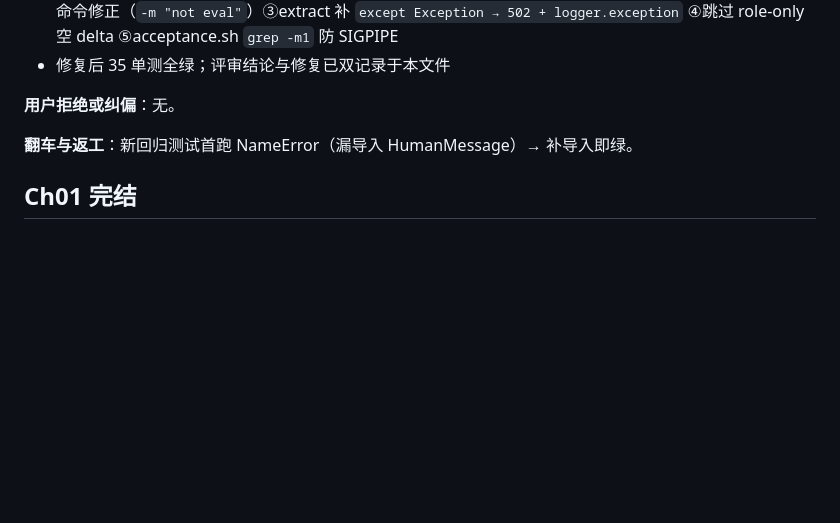
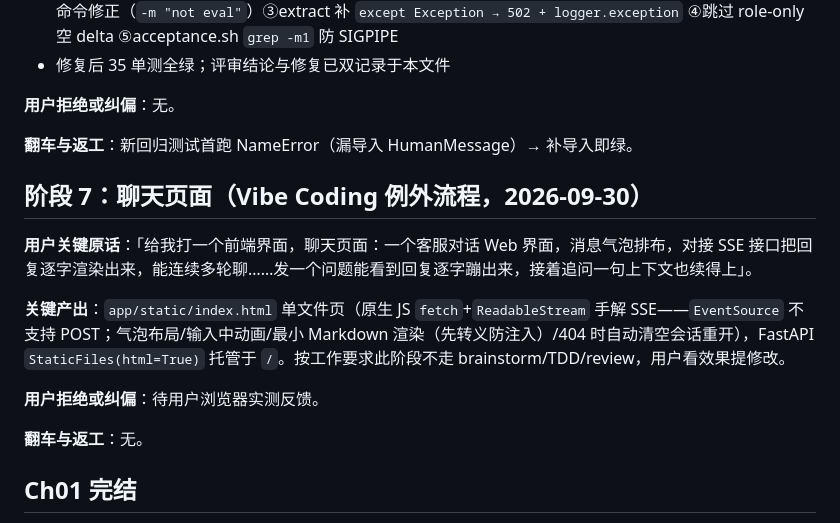
Before and after one commit to taomeijuan/AI-Customer-Service, a Markdown page: dev-notes/ch01.md, the part around the change. GitHub-like rendering; blank space fills up the shorter version.

Commit message:
ch01: dev-notes 阶段7 聊天页面留痕

```diff
--- a/dev-notes/ch01.md
+++ b/dev-notes/ch01.md
@@ -110,6 +110,16 @@
 
 **翻车与返工**：新回归测试首跑 NameError（漏导入 HumanMessage）→ 补导入即绿。
 
+## 阶段 7：聊天页面（Vibe Coding 例外流程，2026-09-30）
+
+**用户关键原话**：「给我打一个前端界面，聊天页面：一个客服对话 Web 界面，消息气泡排布，对接 SSE 接口把回复逐字渲染出来，能连续多轮聊……发一个问题能看到回复逐字蹦出来，接着追问一句上下文也续得上」。
+
+**关键产出**：`app/static/index.html` 单文件页（原生 JS `fetch`+`ReadableStream` 手解 SSE——`EventSource` 不支持 POST；气泡布局/输入中动画/最小 Markdown 渲染（先转义防注入）/404 时自动清空会话重开），FastAPI `StaticFiles(html=True)` 托管于 `/`。按工作要求此阶段不走 brainstorm/TDD/review，用户看效果提修改。
+
+**用户拒绝或纠偏**：待用户浏览器实测反馈。
+
+**翻车与返工**：无。
+
 ## Ch01 完结
 
 - 交付：多轮 SSE 流式客服对话 + Prompt 模板化 + 售后结构化抽取（with_structured_output / function_calling）
```
